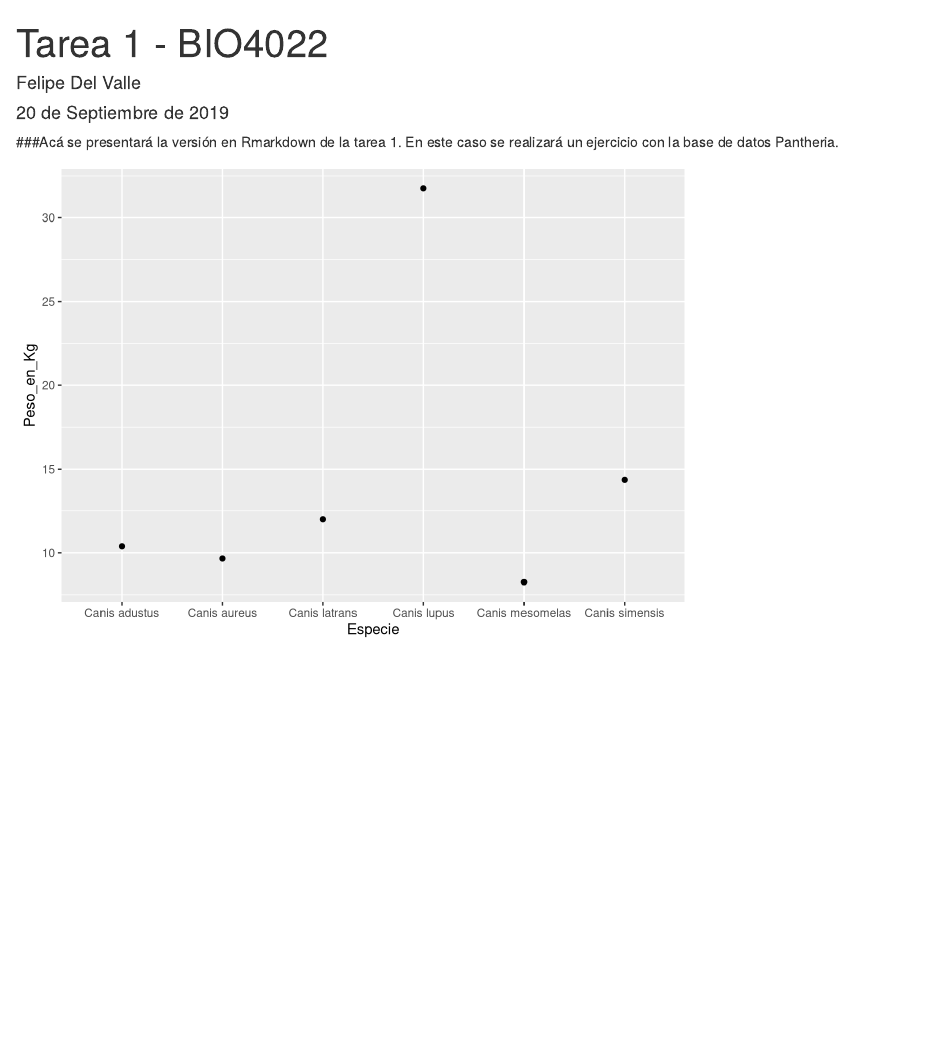
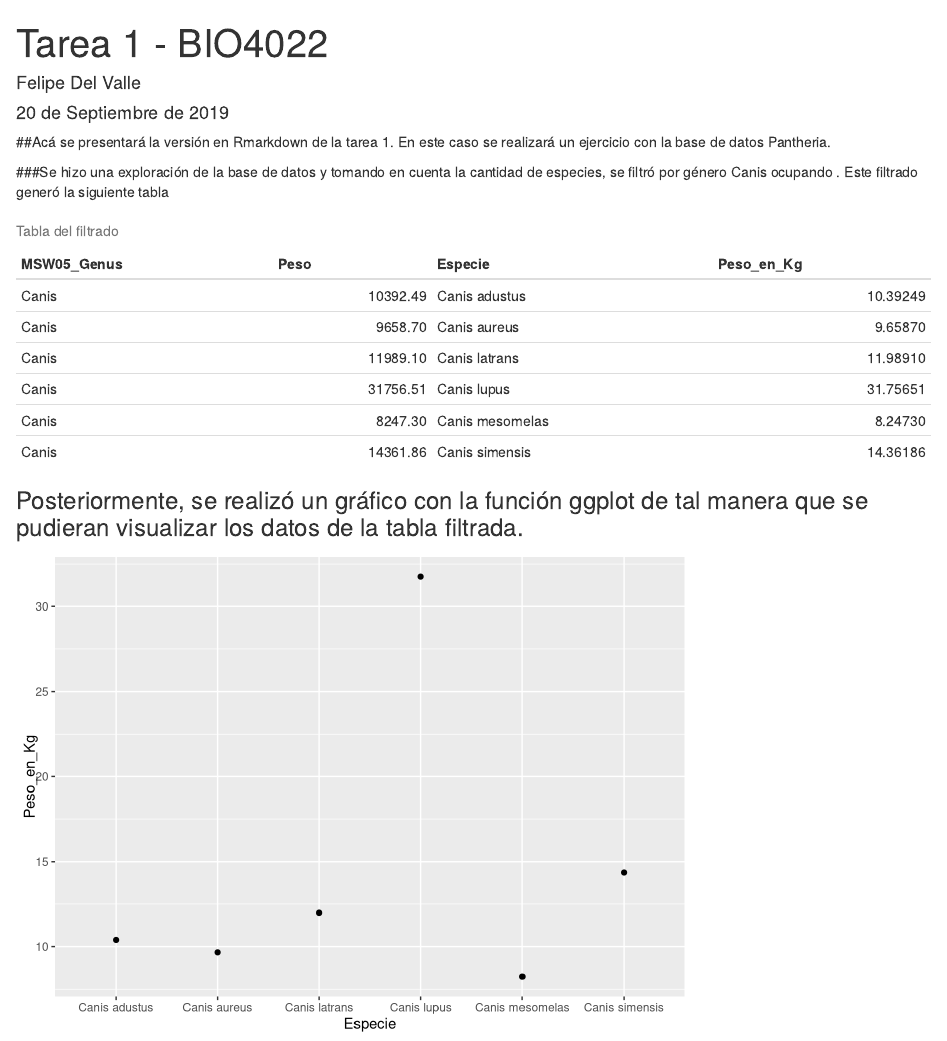
Before and after one commit to fadelvalleb/Tarea1_BIO4022, an R Markdown document (tarea 1 bio4022.Rmd): the page in a window 1100 px wide, from its top. Rendered offline with R 4.5, knitr and Pandoc, with nearby package versions.

Commit message:
Se agregó tabla de la base de datos Perros.

````diff
--- a/tarea 1 bio4022.Rmd
+++ b/tarea 1 bio4022.Rmd
@@ -3,11 +3,11 @@ title: "Tarea 1 - BIO4022"
 author: "Felipe Del Valle"
 date: "20 de Septiembre de 2019"
 output:
-   html_document:
+  html_document:
     fig_caption: yes
 ---
 
-###Acá se presentará la versión en Rmarkdown de la tarea 1. En este caso se realizará un ejercicio con la base de datos Pantheria.
+##Acá se presentará la versión en Rmarkdown de la tarea 1. En este caso se realizará un ejercicio con la base de datos Pantheria.
 
 ```{r setup, include=FALSE}
 knitr::opts_chunk$set(echo = FALSE , message = FALSE, warning = FALSE)
@@ -14,10 +17,23 @@ knitr::opts_chunk$set(echo = FALSE , message = FALSE, warning = FALSE)
 
 ```
 
+###Se hizo una exploración de la base de datos y tomando en cuenta la cantidad de especies, se filtró por género Canis ocupando . Este filtrado generó la siguiente tabla
+```{r}
+
+Pantheria_DB <- read.delim("~/Tarea1_BIO4022/Pantheria_DB.txt")
+
+Perros <- Pantheria_DB %>% select(MSW05_Genus, X5.1_AdultBodyMass_g, MSW05_Binomial) %>%
+  group_by(MSW05_Genus) %>% filter(MSW05_Genus == "Canis") %>%
+  rename(Especie = MSW05_Binomial, Peso= X5.1_AdultBodyMass_g) %>%
+  mutate(Peso_en_Kg = Peso/1000)
+kable(Perros, caption="Tabla del filtrado", row.names = F)
+
+```
+
+### Posteriormente, se realizó un gráfico con la función ggplot de tal manera que se pudieran visualizar los datos de la tabla filtrada.
 
 ```{r}
-library(tidyverse)
-library(ggplot2)
+
 
 Pantheria_DB <- read.delim("~/Tarea1_BIO4022/Pantheria_DB.txt")
 
````
Also changed, not shown: Script_Perros.R (+1 -1 lines), tarea-1-bio4022.html, tarea 1 bio4022.Rmd (3 more changed lines).
